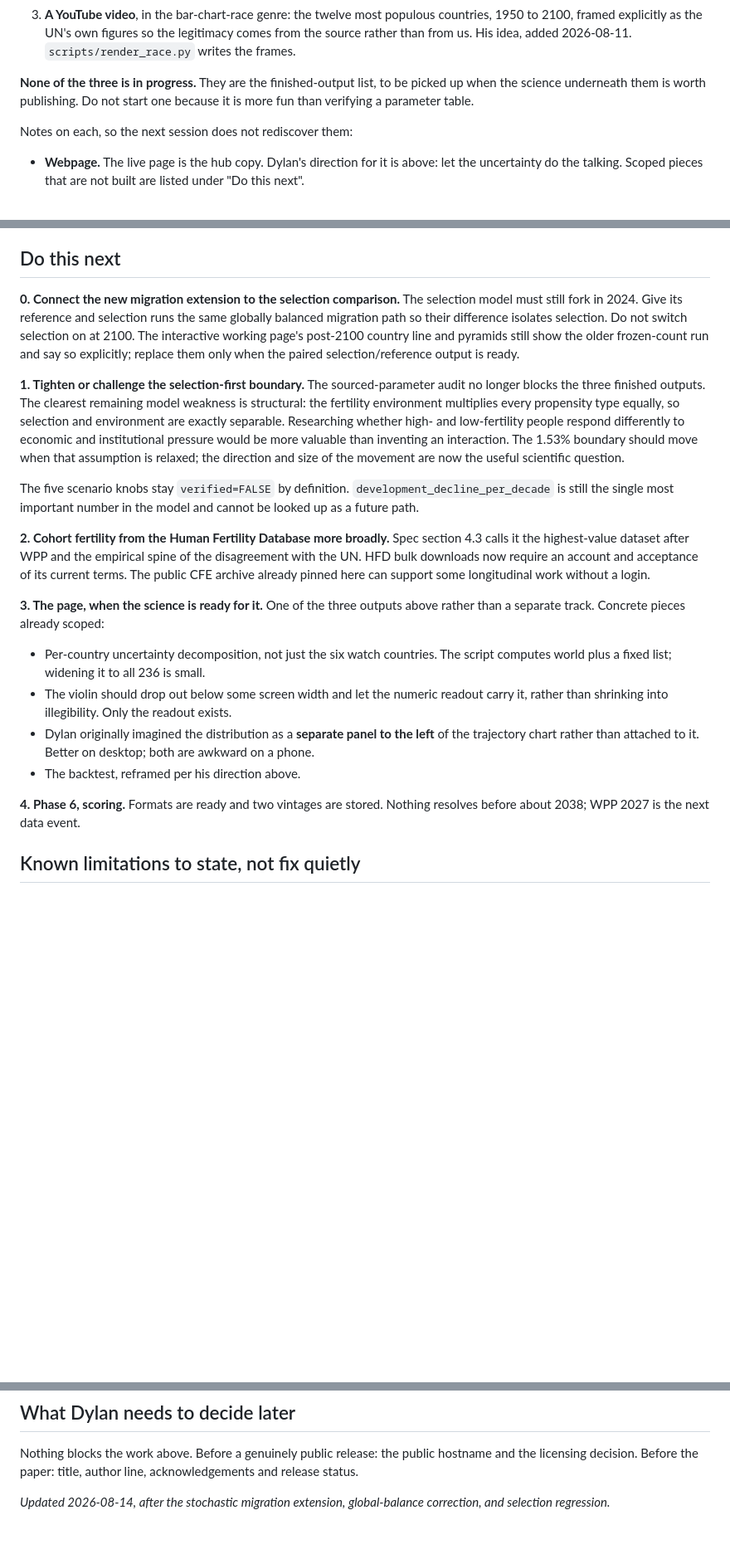
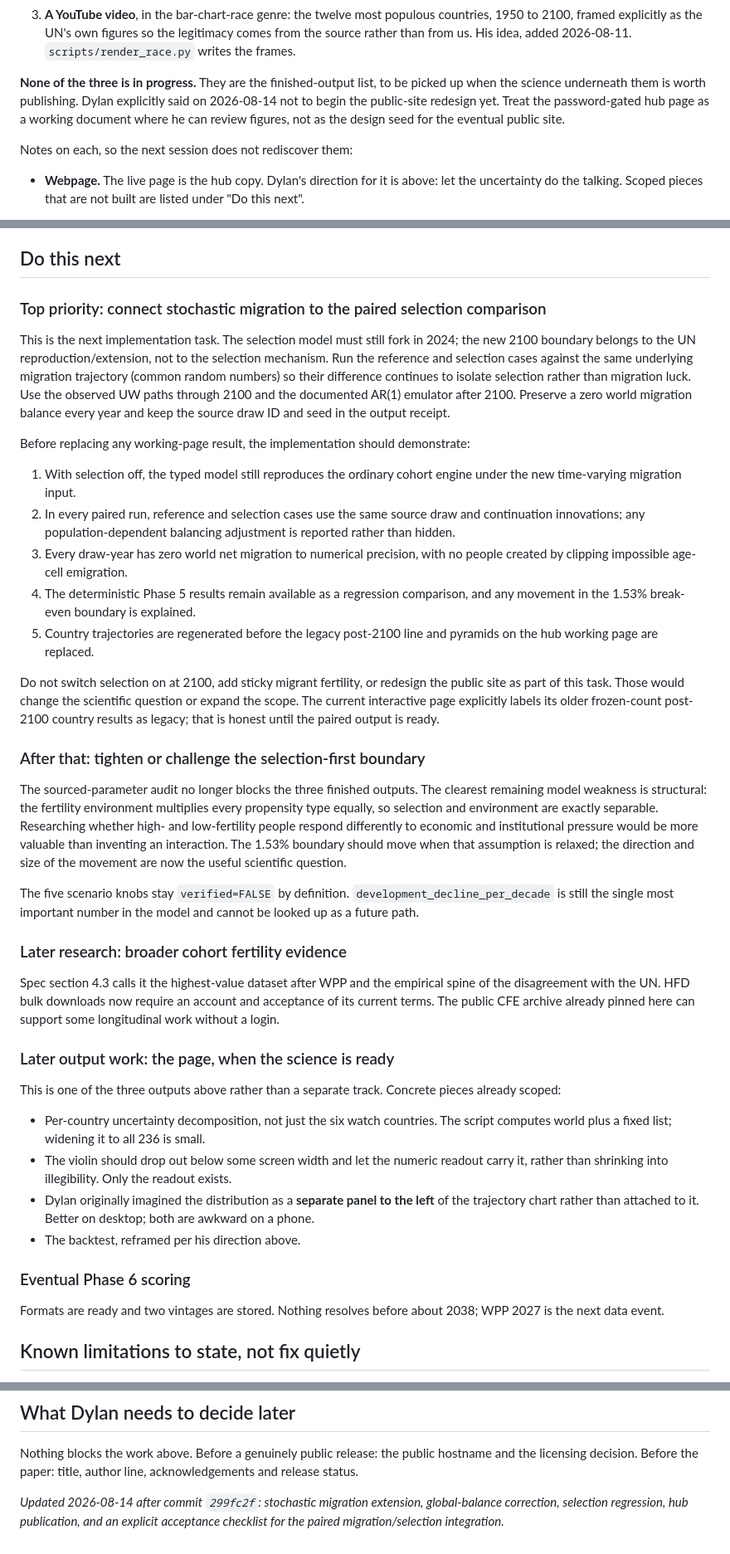
Before and after one commit to dylanslagh/population-model, a Markdown page: NEXT_SESSION.md, 3 parts joined by grey strips. Shown at 83% size. GitHub-like rendering; blank space fills up the shorter version.

Commit message:
Clarify handoff and next migration task

```diff
--- a/NEXT_SESSION.md
+++ b/NEXT_SESSION.md
@@ -25,8 +25,10 @@ Dylan wants three finished public outputs:
    2026-08-11. `scripts/render_race.py` writes the frames.
 
 **None of the three is in progress.** They are the finished-output list, to be
-picked up when the science underneath them is worth publishing. Do not start one
-because it is more fun than verifying a parameter table.
+picked up when the science underneath them is worth publishing. Dylan explicitly
+said on 2026-08-14 not to begin the public-site redesign yet. Treat the
+password-gated hub page as a working document where he can review figures, not
+as the design seed for the eventual public site.
 
 Notes on each, so the next session does not rediscover them:
 
@@ -130,15 +132,40 @@ are not globally balanced draw by draw and were creating or deleting people.
 
 ## Do this next
 
-**0. Connect the new migration extension to the selection comparison.** The
-selection model must still fork in 2024. Give its reference and selection runs
-the same globally balanced migration path so their difference isolates
-selection. Do not switch selection on at 2100. The interactive working page's
-post-2100 country line and pyramids still show the older frozen-count run and
-say so explicitly; replace them only when the paired selection/reference output
-is ready.
+### Top priority: connect stochastic migration to the paired selection comparison
 
-**1. Tighten or challenge the selection-first boundary.** The sourced-parameter
+This is the next implementation task. The selection model must still fork in
+2024; the new 2100 boundary belongs to the UN reproduction/extension, not to the
+selection mechanism. Run the reference and selection cases against the same
+underlying migration trajectory (common random numbers) so their difference
+continues to isolate selection rather than migration luck. Use the observed UW
+paths through 2100 and the documented AR(1) emulator after 2100. Preserve a
+zero world migration balance every year and keep the source draw ID and seed in
+the output receipt.
+
+Before replacing any working-page result, the implementation should demonstrate:
+
+1. With selection off, the typed model still reproduces the ordinary cohort
+   engine under the new time-varying migration input.
+2. In every paired run, reference and selection cases use the same source draw
+   and continuation innovations; any population-dependent balancing adjustment
+   is reported rather than hidden.
+3. Every draw-year has zero world net migration to numerical precision, with no
+   people created by clipping impossible age-cell emigration.
+4. The deterministic Phase 5 results remain available as a regression
+   comparison, and any movement in the 1.53% break-even boundary is explained.
+5. Country trajectories are regenerated before the legacy post-2100 line and
+   pyramids on the hub working page are replaced.
+
+Do not switch selection on at 2100, add sticky migrant fertility, or redesign
+the public site as part of this task. Those would change the scientific question
+or expand the scope. The current interactive page explicitly labels its older
+frozen-count post-2100 country results as legacy; that is honest until the paired
+output is ready.
+
+### After that: tighten or challenge the selection-first boundary
+
+The sourced-parameter
 audit no longer blocks the three finished outputs. The clearest remaining model
 weakness is structural: the fertility environment multiplies every propensity
 type equally, so selection and environment are exactly separable. Researching
@@ -151,13 +178,17 @@ The five scenario knobs stay `verified=FALSE` by definition.
 `development_decline_per_decade` is still the single most important number in
 the model and cannot be looked up as a future path.
 
-**2. Cohort fertility from the Human Fertility Database more broadly.** Spec
+### Later research: broader cohort fertility evidence
+
+Spec
 section 4.3 calls it the highest-value dataset after WPP and the empirical spine
 of the disagreement with the UN. HFD bulk downloads now require an account and
 acceptance of its current terms. The public CFE archive already pinned here can
 support some longitudinal work without a login.
 
-**3. The page, when the science is ready for it.** One of the three outputs
+### Later output work: the page, when the science is ready
+
+This is one of the three outputs
 above rather than a separate track. Concrete pieces already scoped:
 - Per-country uncertainty decomposition, not just the six watch countries. The
   script computes world plus a fixed list; widening it to all 236 is small.
@@ -168,7 +199,9 @@ above rather than a separate track. Concrete pieces already scoped:
   are awkward on a phone.
 - The backtest, reframed per his direction above.
 
-**4. Phase 6, scoring.** Formats are ready and two vintages are stored. Nothing
+### Eventual Phase 6 scoring
+
+Formats are ready and two vintages are stored. Nothing
 resolves before about 2038; WPP 2027 is the next data event.
 
 ## Known limitations to state, not fix quietly
@@ -216,5 +249,6 @@ Nothing blocks the work above. Before a genuinely public release: the public
 hostname and the licensing decision. Before the paper: title, author line,
 acknowledgements and release status.
 
-*Updated 2026-08-14, after the stochastic migration extension, global-balance
-correction, and selection regression.*
+*Updated 2026-08-14 after commit `299fc2f`: stochastic migration extension,
+global-balance correction, selection regression, hub publication, and an
+explicit acceptance checklist for the paired migration/selection integration.*
```
Also changed, not shown: HANDOFF.md (+23 -8 lines).
